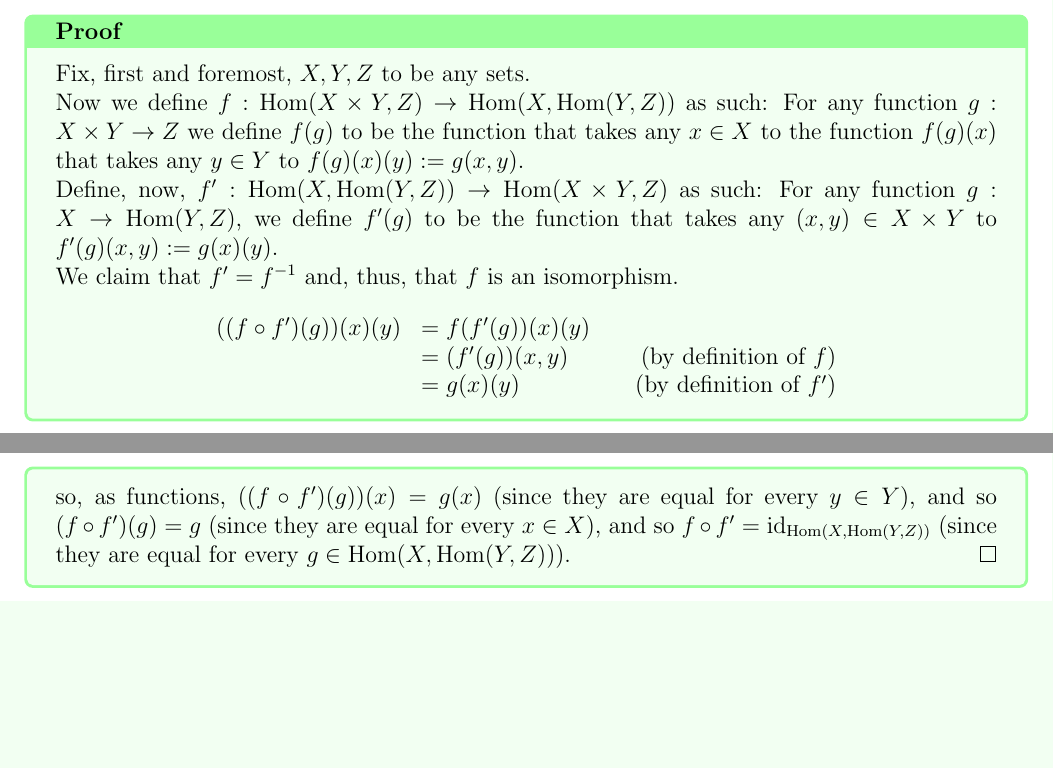
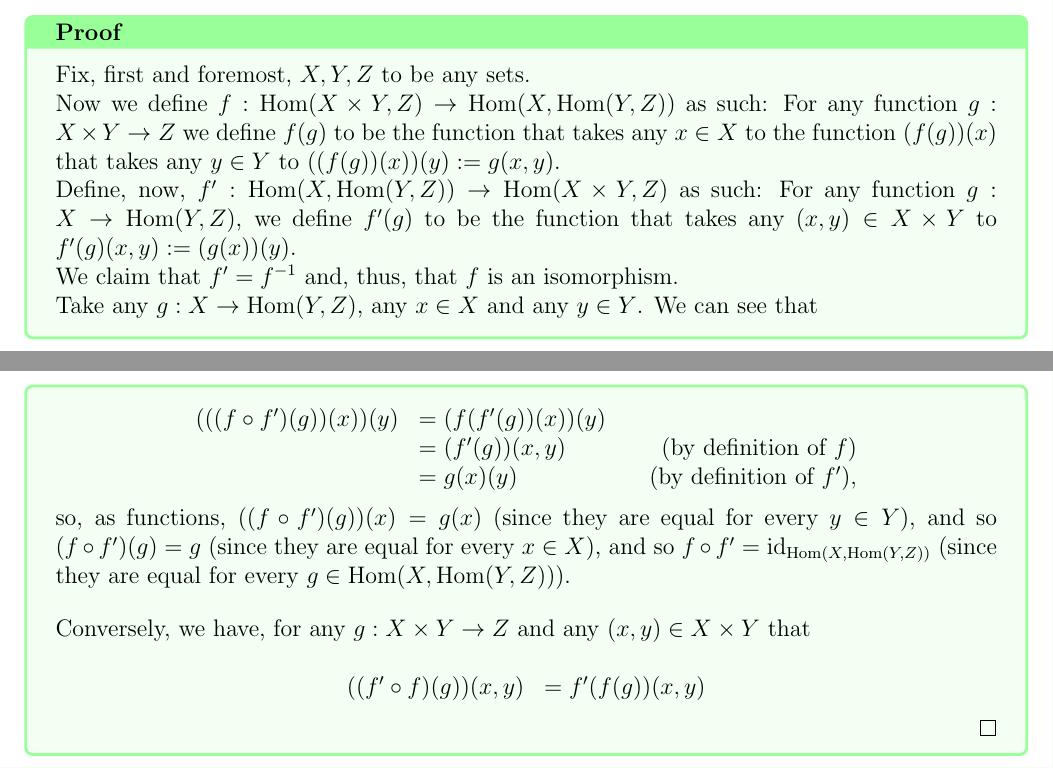
Before and after one commit to ricardosouzag/linalg, a LaTeX thesis (english.tex, which reads ch1.tex): two parts of pages 68 and 69 of 69, joined at a grey line, cut so that both start at the same text, the shorter picture padded with empty space. Compiled offline with pdfLaTeX.

Commit message:
autosave 03/09/2019-12:52:01

```diff
--- a/ch1.tex
+++ b/ch1.tex
@@ -2472,15 +2472,24 @@ Now we can do arithmetic with finite sets:
 \begin{proof}
 	Fix, first and foremost, $X,Y,Z$ to be any sets.
 
-	Now we define $f:\hom(X\times Y,Z)\to\hom(X,\hom(Y,Z))$ as such: For any function $g:X\times Y\to Z$ we define $f(g)$ to be the function that takes any $x\in X$ to the function $f(g)(x)$ that takes any $y\in Y$ to $f(g)(x)(y):=g(x,y)$.
-
-	Define, now, $f':\hom(X,\hom(Y,Z))\to\hom(X\times Y,Z)$ as such: For any function $g:X\to \hom(Y,Z)$, we define $f'(g)$ to be the function that takes any $(x,y)\in X\times Y$ to $f'(g)(x,y):=g(x)(y)$.
+	Now we define $f:\hom(X\times Y,Z)\to\hom(X,\hom(Y,Z))$ as such: For any function $g:X\times Y\to Z$ we define $f(g)$ to be the function that takes any $x\in X$ to the function $(f(g))(x)$ that takes any $y\in Y$ to $((f(g))(x))(y):=g(x,y)$.
+
+	Define, now, $f':\hom(X,\hom(Y,Z))\to\hom(X\times Y,Z)$ as such: For any function $g:X\to \hom(Y,Z)$, we define $f'(g)$ to be the function that takes any $(x,y)\in X\times Y$ to $f'(g)(x,y):=(g(x))(y)$.
 
 	We claim that $f'=f^{-1}$ and, thus, that $f$ is an isomorphism.
 
+	Take any $g:X\to \hom(Y,Z)$, any $x\in X$ and any $y\in Y$. We can see that
+
 	\[\begin{array}{rlr}
-		((f\circ f')(g))(x)(y)&=f(f'(g))(x)(y)\\
+		(((f\circ f')(g))(x))(y)&=(f(f'(g))(x))(y)\\
 		&=(f'(g))(x,y)\quad&\quad\mbox{(by definition of }f)\\
-		&=g(x)(y)\quad&\quad\mbox{(by definition of }f')
+		&=g(x)(y)\quad&\quad\mbox{(by definition of }f'),
 	\end{array}\]so, as functions, $((f\circ f')(g))(x)=g(x)$ (since they are equal for every $y\in Y$), and so $(f\circ f')(g)=g$ (since they are equal for every $x\in X$), and so $f\circ f'=\id_{\hom(X,\hom(Y,Z))}$ (since they are equal for every $g\in\hom(X,\hom(Y,Z))$).
-\end{proof}
+
+	\bigskip
+	Conversely, we have, for any $g:X\times Y\to Z$ and any $(x,y)\in X\times Y$ that
+
+	\[\begin{array}{rlr}
+	((f'\circ f)(g))(x,y)&=f'(f(g))(x,y)
+	\end{array}\]
+\end{proof}
```
Also changed, not shown: english.pdf, 2 other files.
